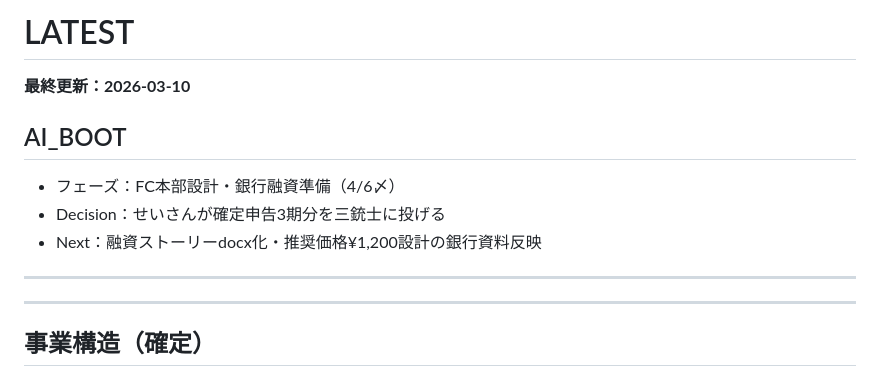
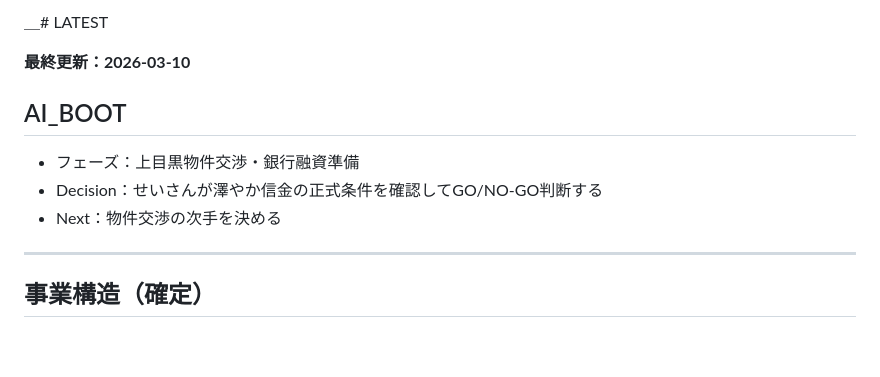
Before and after one commit to yemalthouse-wq/sundubu-ai-context, a Markdown page: LATEST.md, the part around the change. GitHub-like rendering; blank space fills up the shorter version.

Commit message:
update AI_BOOT

```diff
--- a/LATEST.md
+++ b/LATEST.md
@@ -1,12 +1,11 @@
-# LATEST
+＿# LATEST
 
 **最終更新：2026-03-10**
 ## AI_BOOT
-- フェーズ：FC本部設計・銀行融資準備（4/6〆）
-- Decision：せいさんが確定申告3期分を三銃士に投げる
-- Next：融資ストーリーdocx化・推奨価格¥1,200設計の銀行資料反映
+- フェーズ：上目黒物件交渉・銀行融資準備
+- Decision：せいさんが澤やか信金の正式条件を確認してGO/NO-GO判断する
+- Next：物件交渉の次手を決める
 
----
 
 ---
 
```
